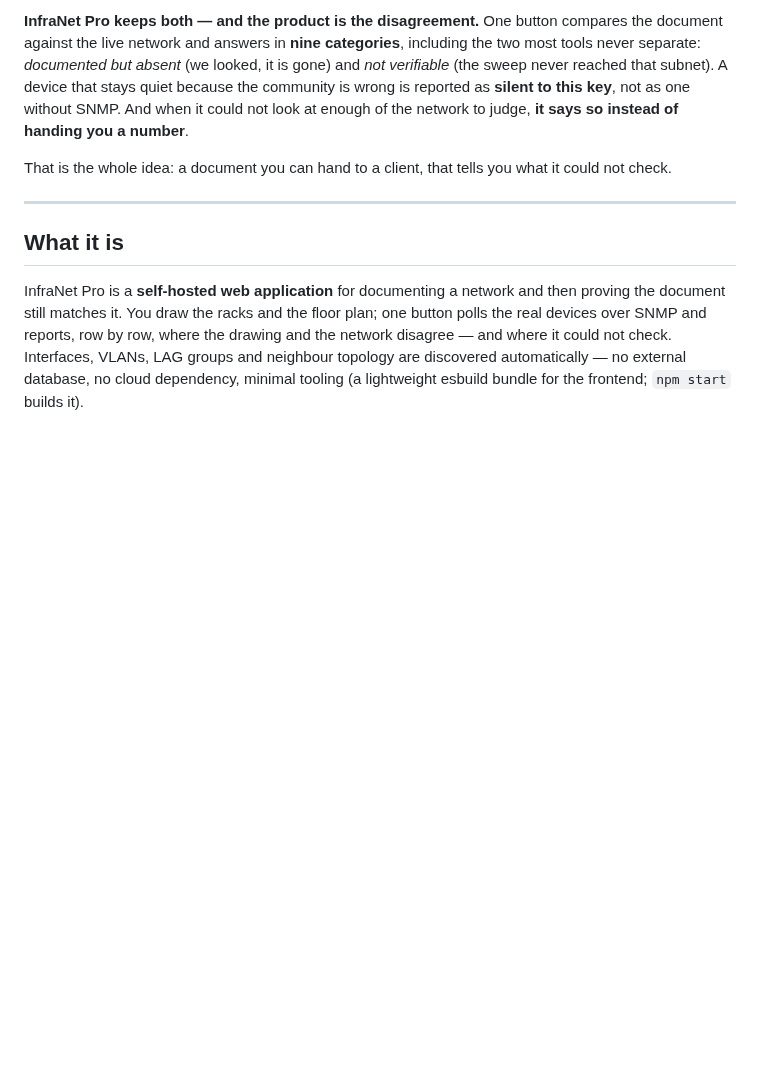
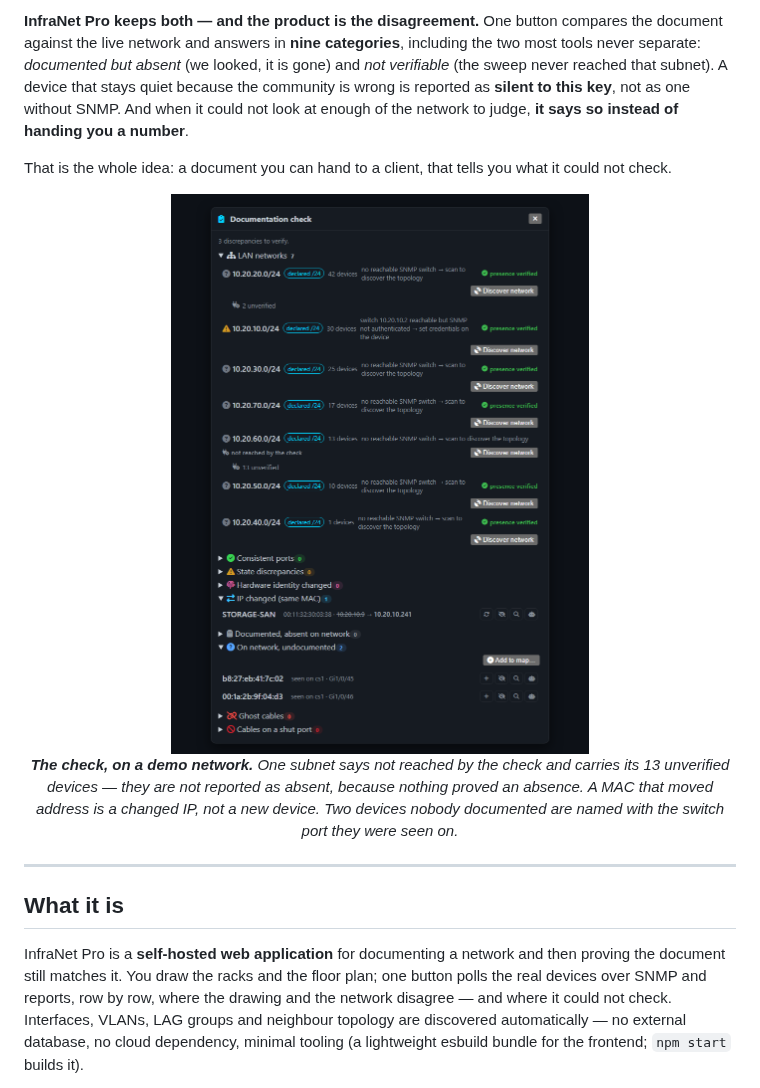
Before and after one commit to muttley1973/infranetpro, a Markdown page: README.md, the part around the change. Drawn GitHub-style; pictures changed too: GitHub Images/verify.png (added); blank space fills up the shorter version.

Commit message:
docs(readme): the Verify finally has a picture, and it is the differentiator
Eight screens were on the landing and the one that makes this product different
was not among them. It is there now, right under the four lines that claim it, so
the claim and its evidence arrive together.

The image is a real render, not a mock-up: a demo project from the repo's own
generator, the documented side built by the app's own `_driftBuildDocSnapshot`,
a measured side assembled the way a real run assembles it - reachability sweep,
ARP, and the switches' MAC tables - and the report drawn by `_renderDriftReport`
itself, through the DOM harness. No server, no login, and no real network in a
public image by construction.

What it shows is the argument: one subnet marked NOT REACHED BY THE CHECK with
its 13 unverified devices nested underneath, a MAC that moved address reported as
a changed IP rather than a new device, two devices nobody documented named with
the switch port they were seen on - and "documented, absent on network" left at
ZERO.

That zero is the best thing in the frame, and it was not arranged. Three devices
were made unreachable on purpose to fill the absent bucket, and the engine
refused: without switch-table evidence, "did not answer a ping" is not proof of
an absence, so it kept them grey. Forcing that category would have produced a
screenshot of behaviour a real run does not have - which is the exact dishonesty
the product exists to prevent. It is shown as the engine drew it.

Rendered in English, since the landing is.

```diff
--- a/README.md
+++ b/README.md
@@ -67,6 +67,11 @@ reached that subnet). A device that stays quiet because the community is wrong i
 network to judge, **it says so instead of handing you a number**.
 
 That is the whole idea: a document you can hand to a client, that tells you what it could not check.
+
+<p align="center">
+  <img src="GitHub%20Images/verify.png" width="640" alt="The Documentation check: seven declared LAN networks each with its own verdict, one of them marked not reached by the check with its 13 unverified devices nested underneath; an IP change on the same MAC; two devices on the network that the document does not know, each with the switch port they were seen on; and documented-but-absent left at zero because nothing proved an absence"><br>
+  <em><b>The check, on a demo network.</b> One subnet says <i>not reached by the check</i> and carries its 13 unverified devices — they are not reported as absent, because nothing proved an absence. A MAC that moved address is a <i>changed IP</i>, not a new device. Two devices nobody documented are named with the switch port they were seen on.</em>
+</p>
 
 ---
 
```
